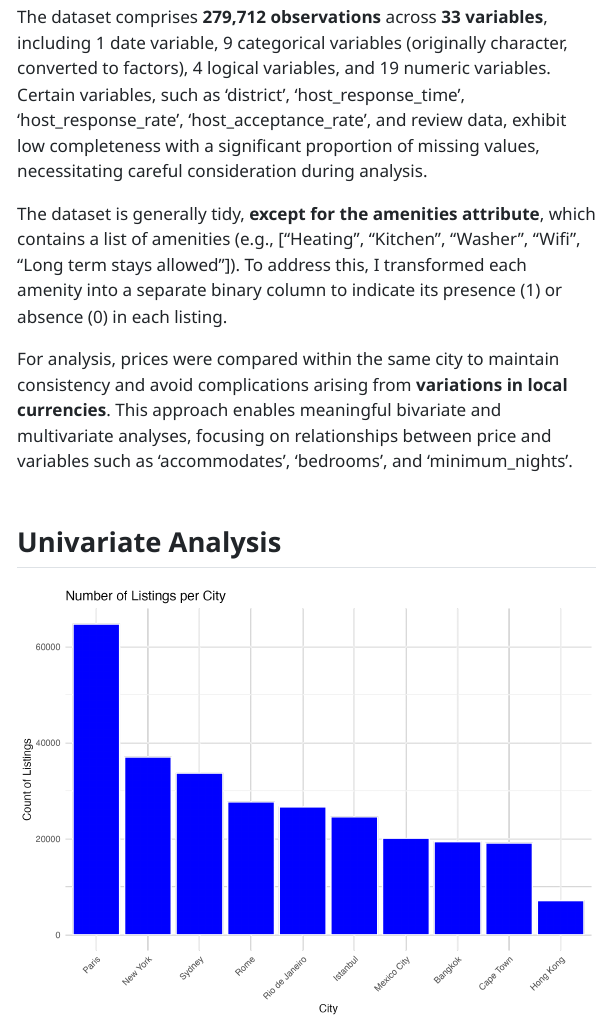
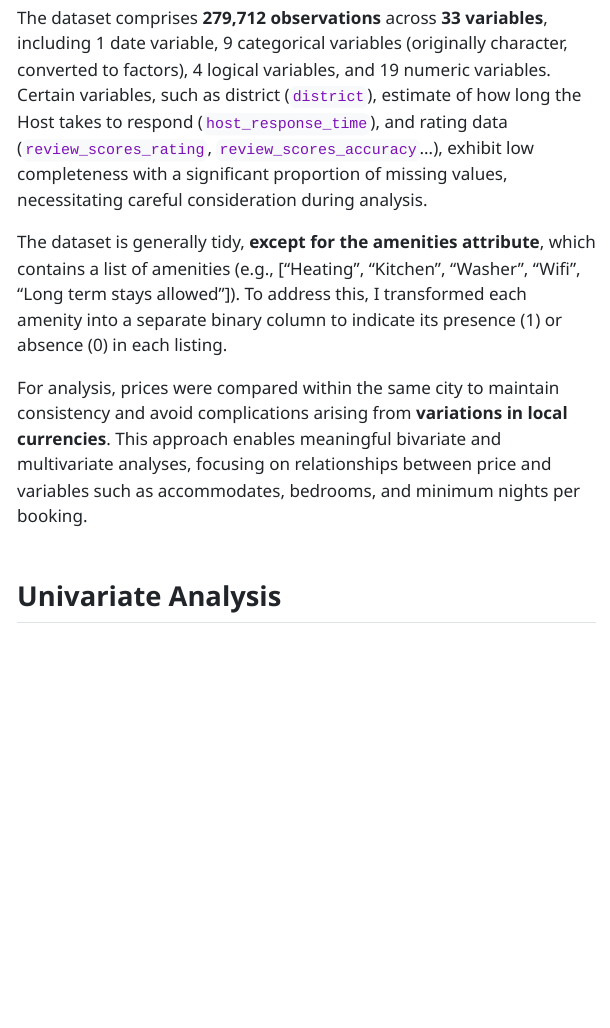
Before and after one commit to hailee-kim/final-project-1-hailee-kim, a Quarto document (kim_hailee_final_report.qmd): the page in a window 1100 px wide, from 1100 px down before the commit and from 1130 px down after it, so that both start at the same text. The pictures show the output file kim_hailee_final_report.html that the author committed with the source, opened offline; menus at the side of the page are left out.

Commit message:
final edit

```diff
--- a/kim_hailee_final_report.qmd
+++ b/kim_hailee_final_report.qmd
@@ -68,11 +68,11 @@ The dataset was sourced from **Maven Analytics**, a reputable provider of data t
 
 ## Data Overview & quality
 
-The dataset comprises **279,712 observations** across **33 variables**, including 1 date variable, 9 categorical variables (originally character, converted to factors), 4 logical variables, and 19 numeric variables. Certain variables, such as 'district', 'host_response_time', 'host_response_rate', 'host_acceptance_rate', and review data, exhibit low completeness with a significant proportion of missing values, necessitating careful consideration during analysis.
+The dataset comprises **279,712 observations** across **33 variables**, including 1 date variable, 9 categorical variables (originally character, converted to factors), 4 logical variables, and 19 numeric variables. Certain variables, such as district (`district`), estimate of how long the Host takes to respond (`host_response_time`), and rating data (`review_scores_rating`, `review_scores_accuracy`...), exhibit low completeness with a significant proportion of missing values, necessitating careful consideration during analysis.
 
 The dataset is generally tidy, **except for the amenities attribute**, which contains a list of amenities (e.g., \["Heating", "Kitchen", "Washer", "Wifi", "Long term stays allowed"\]). To address this, I transformed each amenity into a separate binary column to indicate its presence (1) or absence (0) in each listing.
 
-For analysis, prices were compared within the same city to maintain consistency and avoid complications arising from **variations in local currencies**. This approach enables meaningful bivariate and multivariate analyses, focusing on relationships between price and variables such as 'accommodates', 'bedrooms', and 'minimum_nights'.
+For analysis, prices were compared within the same city to maintain consistency and avoid complications arising from **variations in local currencies**. This approach enables meaningful bivariate and multivariate analyses, focusing on relationships between price and variables such as accommodates, bedrooms, and minimum nights per booking.
 
 ## Univariate Analysis
 
```
Also changed, not shown: kim_hailee_executive_summary.qmd (+1 -1 lines), kim_hailee_executive_summary.html, kim_hailee_final_report.html, kim_hailee_final_report.qmd (2 more changed lines).
